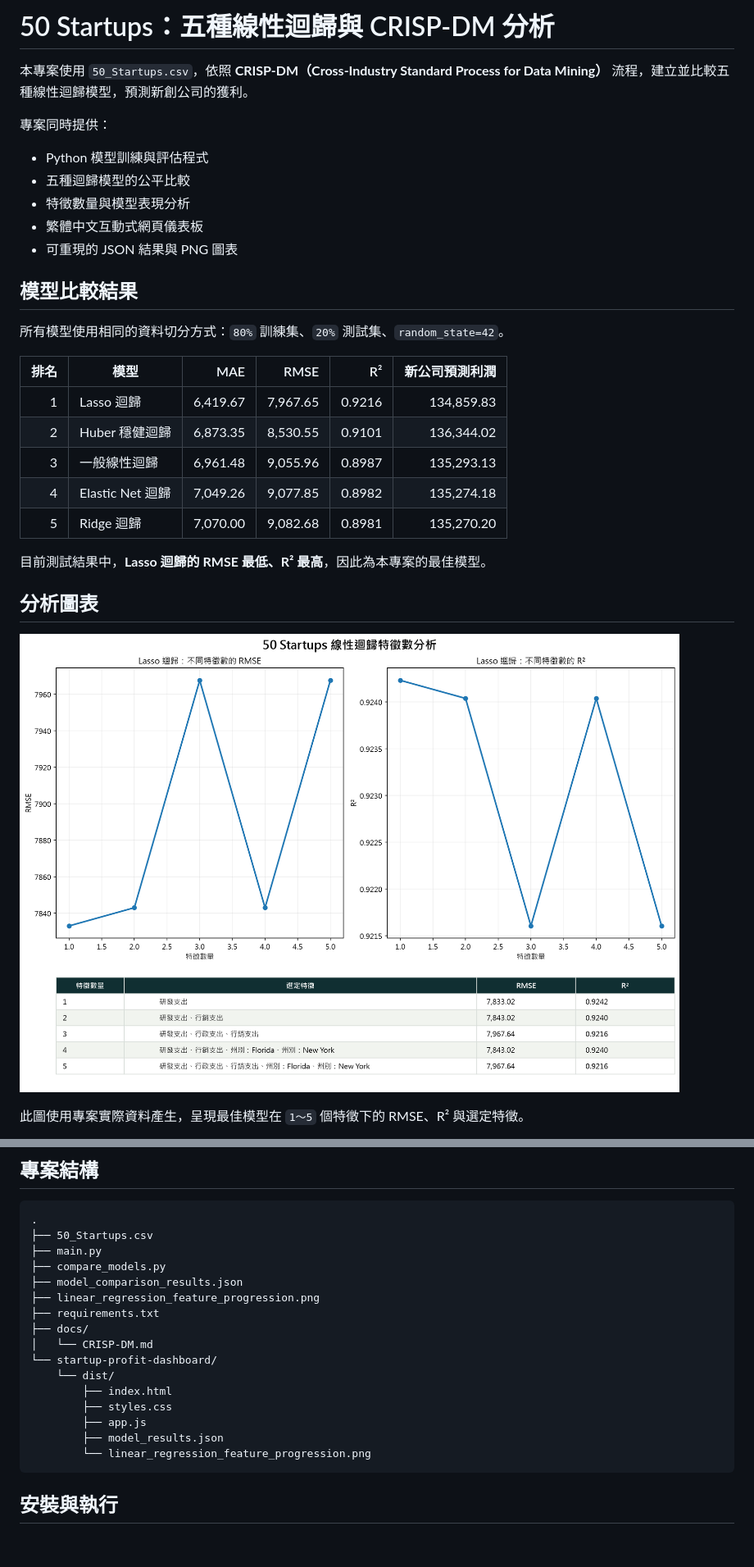
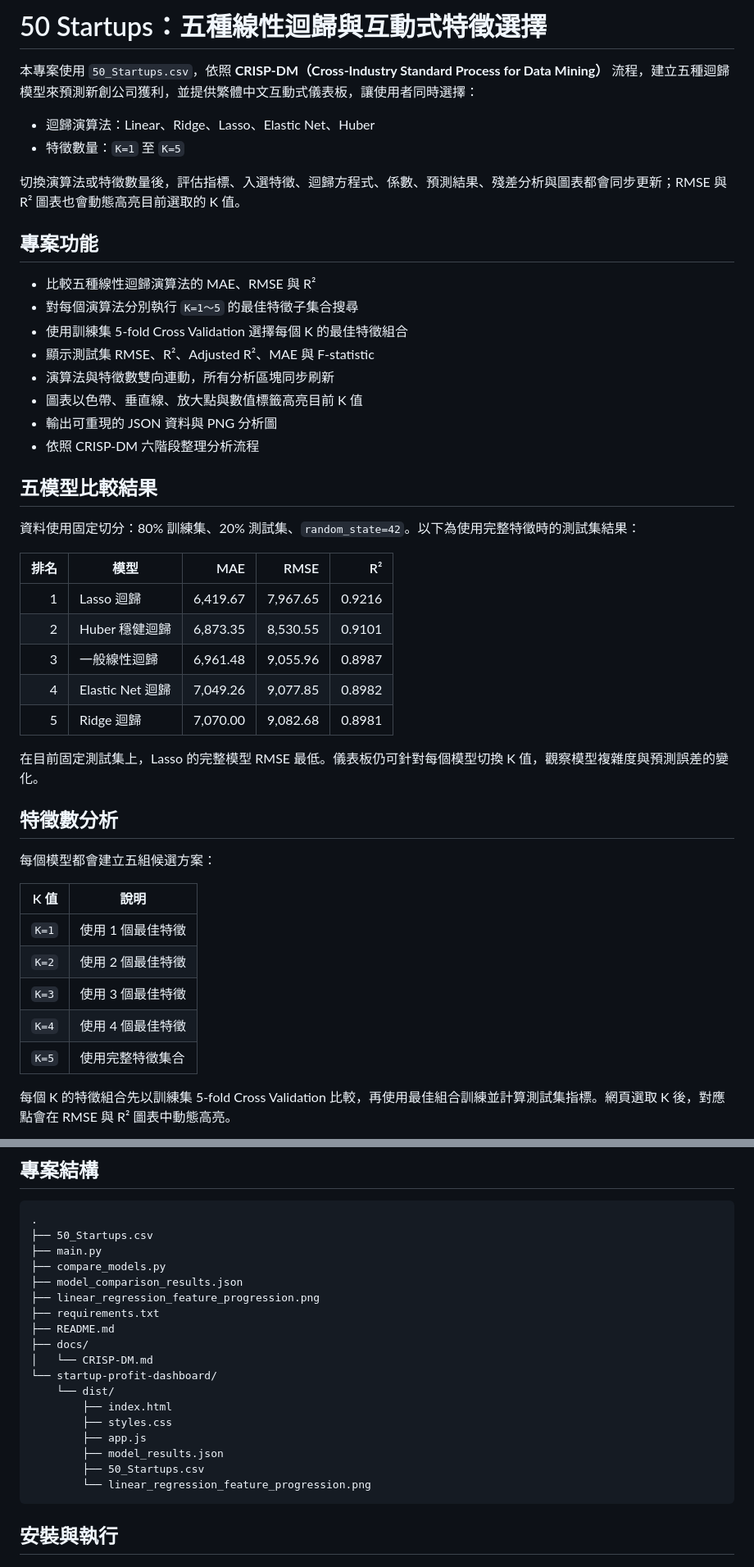
Before and after one commit to HuangYuhsiang8810/AIoT_1014_DIC_50-Startups, a Markdown page: README.md, 2 parts joined by grey strips. Shown at 82% size. Drawn GitHub-style; blank space fills up the shorter version.

````diff
--- a/README.md
+++ b/README.md
@@ -1,31 +1,48 @@
-# 50 Startups：五種線性迴歸與 CRISP-DM 分析
+# 50 Startups：五種線性迴歸與互動式特徵選擇
 
-本專案使用 `50_Startups.csv`，依照 **CRISP-DM（Cross-Industry Standard Process for Data Mining）** 流程，建立並比較五種線性迴歸模型，預測新創公司的獲利。
+本專案使用 `50_Startups.csv`，依照 **CRISP-DM（Cross-Industry Standard Process for Data Mining）** 流程，建立五種迴歸模型來預測新創公司獲利，並提供繁體中文互動式儀表板，讓使用者同時選擇：
 
-專案同時提供：
+- 迴歸演算法：Linear、Ridge、Lasso、Elastic Net、Huber
+- 特徵數量：`K=1` 至 `K=5`
 
-- Python 模型訓練與評估程式
-- 五種迴歸模型的公平比較
-- 特徵數量與模型表現分析
-- 繁體中文互動式網頁儀表板
-- 可重現的 JSON 結果與 PNG 圖表
+切換演算法或特徵數量後，評估指標、入選特徵、迴歸方程式、係數、預測結果、殘差分析與圖表都會同步更新；RMSE 與 R² 圖表也會動態高亮目前選取的 K 值。
 
-## 模型比較結果
+## 專案功能
 
-所有模型使用相同的資料切分方式：`80%` 訓練集、`20%` 測試集、`random_state=42`。
+- 比較五種線性迴歸演算法的 MAE、RMSE 與 R²
+- 對每個演算法分別執行 `K=1～5` 的最佳特徵子集合搜尋
+- 使用訓練集 5-fold Cross Validation 選擇每個 K 的最佳特徵組合
+- 顯示測試集 RMSE、R²、Adjusted R²、MAE 與 F-statistic
+- 演算法與特徵數雙向連動，所有分析區塊同步刷新
+- 圖表以色帶、垂直線、放大點與數值標籤高亮目前 K 值
+- 輸出可重現的 JSON 資料與 PNG 分析圖
+- 依照 CRISP-DM 六階段整理分析流程
 
-| 排名 | 模型 | MAE | RMSE | R² | 新公司預測利潤 |
-|---:|---|---:|---:|---:|---:|
-| 1 | Lasso 迴歸 | 6,419.67 | 7,967.65 | 0.9216 | 134,859.83 |
-| 2 | Huber 穩健迴歸 | 6,873.35 | 8,530.55 | 0.9101 | 136,344.02 |
-| 3 | 一般線性迴歸 | 6,961.48 | 9,055.96 | 0.8987 | 135,293.13 |
-| 4 | Elastic Net 迴歸 | 7,049.26 | 9,077.85 | 0.8982 | 135,274.18 |
-| 5 | Ridge 迴歸 | 7,070.00 | 9,082.68 | 0.8981 | 135,270.20 |
+## 五模型比較結果
 
-目前測試結果中，**Lasso 迴歸的 RMSE 最低、R² 最高**，因此為本專案的最佳模型。
+資料使用固定切分：80% 訓練集、20% 測試集、`random_state=42`。以下為使用完整特徵時的測試集結果：
 
-## 分析圖表
+| 排名 | 模型 | MAE | RMSE | R² |
+|---:|---|---:|---:|---:|
+| 1 | Lasso 迴歸 | 6,419.67 | 7,967.65 | 0.9216 |
+| 2 | Huber 穩健迴歸 | 6,873.35 | 8,530.55 | 0.9101 |
+| 3 | 一般線性迴歸 | 6,961.48 | 9,055.96 | 0.8987 |
+| 4 | Elastic Net 迴歸 | 7,049.26 | 9,077.85 | 0.8982 |
+| 5 | Ridge 迴歸 | 7,070.00 | 9,082.68 | 0.8981 |
 
-![線性迴歸特徵數分析](linear_regression_feature_progression.png)
+在目前固定測試集上，Lasso 的完整模型 RMSE 最低。儀表板仍可針對每個模型切換 K 值，觀察模型複雜度與預測誤差的變化。
 
-此圖使用專案實際資料產生，呈現最佳模型在 `1～5` 個特徵下的 RMSE、R² 與選定特徵。
+## 特徵數分析
+
+每個模型都會建立五組候選方案：
+
+| K 值 | 說明 |
+|---:|---|
+| `K=1` | 使用 1 個最佳特徵 |
+| `K=2` | 使用 2 個最佳特徵 |
+| `K=3` | 使用 3 個最佳特徵 |
+| `K=4` | 使用 4 個最佳特徵 |
+| `K=5` | 使用完整特徵集合 |
+
+每個 K 的特徵組合先以訓練集 5-fold Cross Validation 比較，再使用最佳組合訓練並計算測試集指標。網頁選取 K 後，對應點會在 RMSE 與 R² 圖表中動態高亮。
+
@@ -108,6 +69,7 @@ Ridge、Lasso 與 Elastic Net 的參數使用交叉驗證選擇。特徵數分
 ├── model_comparison_results.json
 ├── linear_regression_feature_progression.png
 ├── requirements.txt
+├── README.md
 ├── docs/
 │   └── CRISP-DM.md
 └── startup-profit-dashboard/
@@ -116,6 +78,7 @@ Ridge、Lasso 與 Elastic Net 的參數使用交叉驗證選擇。特徵數分
         ├── styles.css
         ├── app.js
         ├── model_results.json
+        ├── 50_Startups.csv
         └── linear_regression_feature_progression.png
 ```
 
````
Also changed, not shown: other parts of README.md (+28 -77 lines), docs/CRISP-DM.md (+135 -98 lines).
